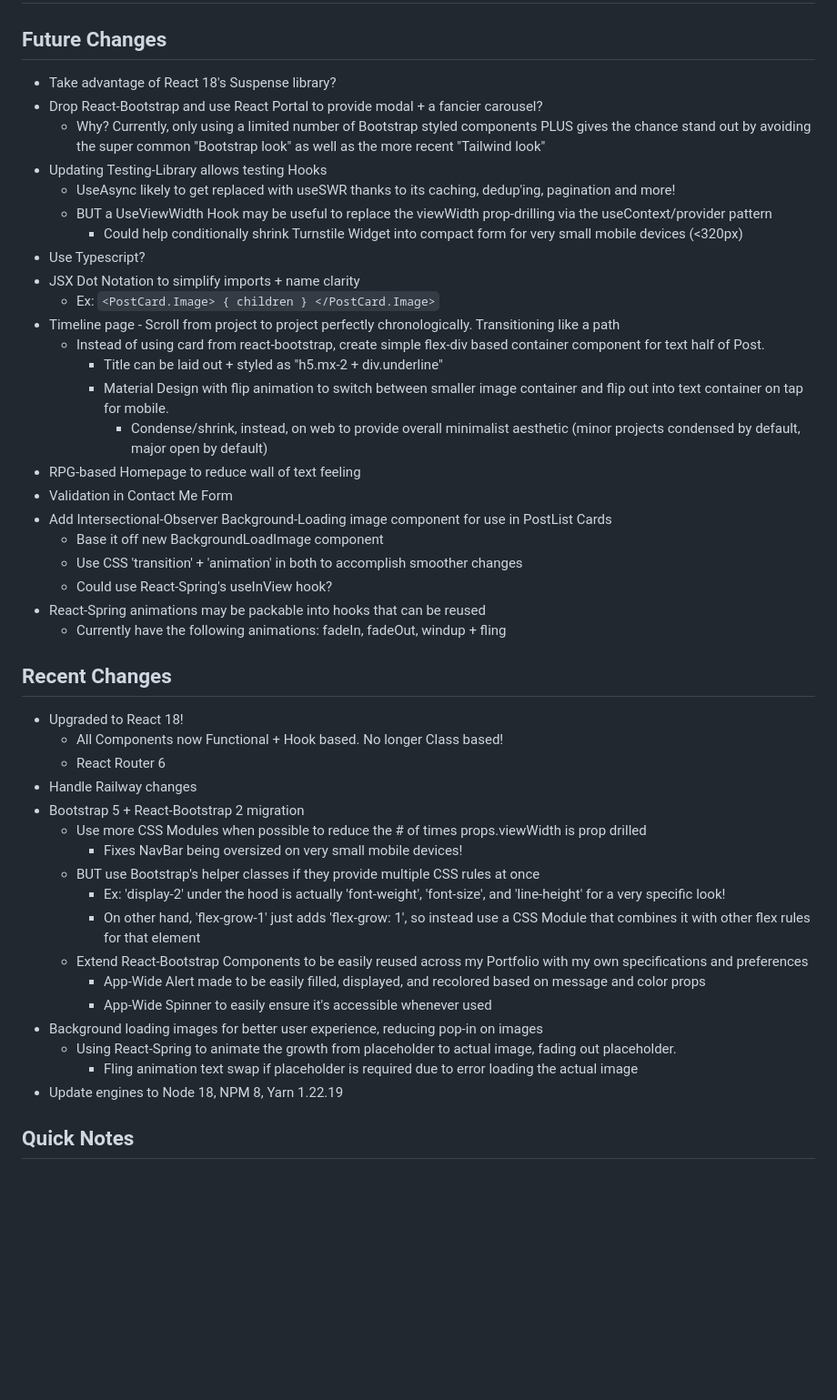
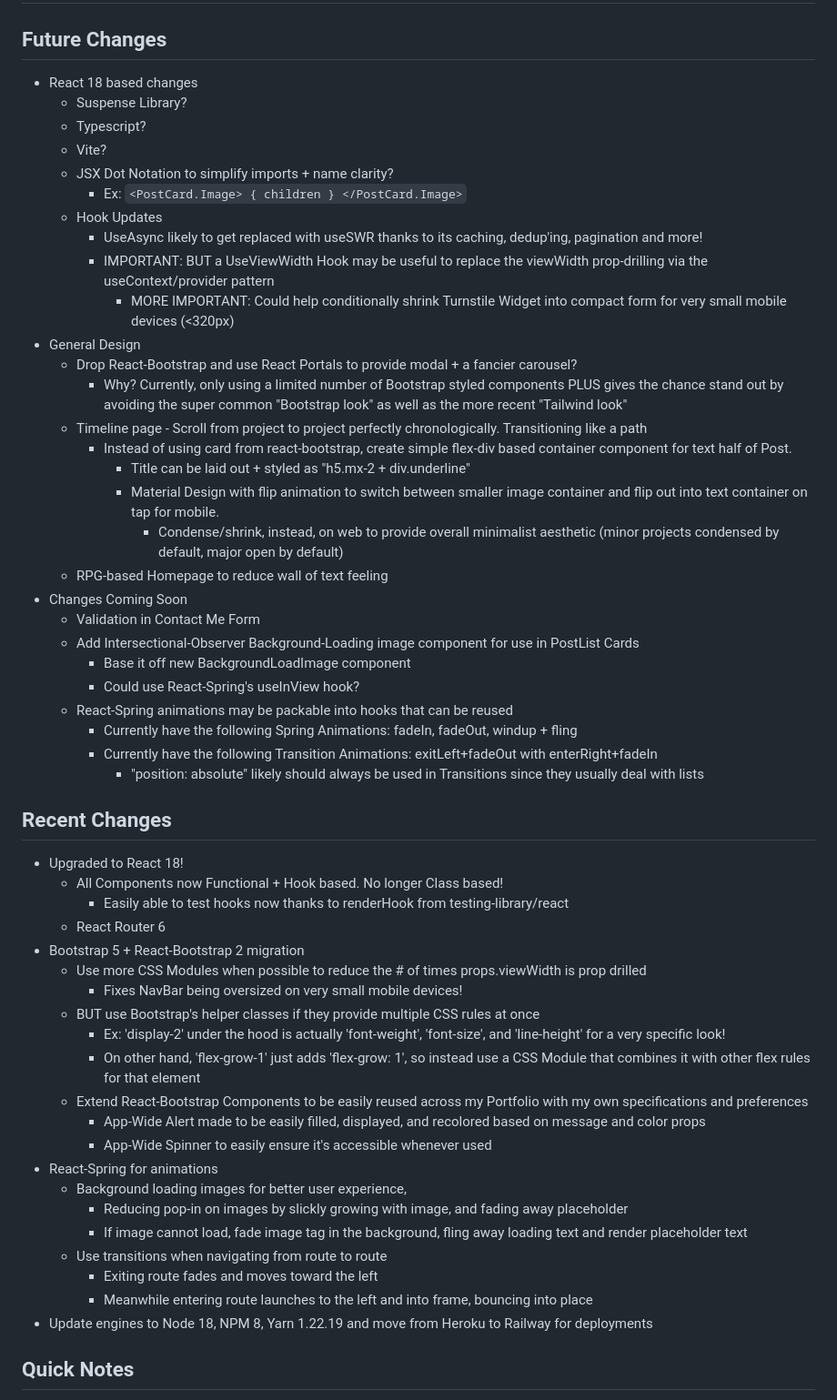
Before and after one commit to NLCaceres/my-portfolio, a Markdown page: react-client/README.md, the part around the change. Shown at 91% size. GitHub-like rendering; blank space fills up the shorter version.

Commit message:
Update README for formatting +  React-Spring Route Transitions

```diff
--- a/react-client/README.md
+++ b/react-client/README.md
@@ -1,35 +1,40 @@
 # My Portfolio in React!
 
 ## Future Changes
-- Take advantage of React 18's Suspense library?
-- Drop React-Bootstrap and use React Portal to provide modal + a fancier carousel?
-  - Why? Currently, only using a limited number of Bootstrap styled components PLUS gives the chance stand out by avoiding the super common "Bootstrap look" as well as the more recent "Tailwind look"
-- Updating Testing-Library allows testing Hooks
-  - UseAsync likely to get replaced with useSWR thanks to its caching, dedup'ing, pagination and more!
-  - BUT a UseViewWidth Hook may be useful to replace the viewWidth prop-drilling via the useContext/provider pattern
-    - Could help conditionally shrink Turnstile Widget into compact form for very small mobile devices (<320px)
-- Use Typescript?
-- JSX Dot Notation to simplify imports + name clarity
-  - Ex: `<PostCard.Image> { children } </PostCard.Image>`
-- Timeline page - Scroll from project to project perfectly chronologically. Transitioning like a path
-  - Instead of using card from react-bootstrap, create simple flex-div based container component for text half of Post.
-    - Title can be laid out + styled as "h5.mx-2 + div.underline"
-    - Material Design with flip animation to switch between smaller image container and flip out into text container on tap for mobile.
-      - Condense/shrink, instead, on web to provide overall minimalist aesthetic (minor projects condensed by default, major open by default)
-- RPG-based Homepage to reduce wall of text feeling
-- Validation in Contact Me Form
-- Add Intersectional-Observer Background-Loading image component for use in PostList Cards
-  - Base it off new BackgroundLoadImage component
-  - Use CSS 'transition' + 'animation' in both to accomplish smoother changes
-  - Could use React-Spring's useInView hook?
-- React-Spring animations may be packable into hooks that can be reused
-  - Currently have the following animations: fadeIn, fadeOut, windup + fling
+- React 18 based changes
+  - Suspense Library?
+  - Typescript?
+  - Vite?
+  - JSX Dot Notation to simplify imports + name clarity?
+    - Ex: `<PostCard.Image> { children } </PostCard.Image>`
+  - Hook Updates
+    - UseAsync likely to get replaced with useSWR thanks to its caching, dedup'ing, pagination and more!
+    - IMPORTANT: BUT a UseViewWidth Hook may be useful to replace the viewWidth prop-drilling via the useContext/provider pattern
+      - MORE IMPORTANT: Could help conditionally shrink Turnstile Widget into compact form for very small mobile devices (<320px)
+- General Design
+  - Drop React-Bootstrap and use React Portals to provide modal + a fancier carousel?
+    - Why? Currently, only using a limited number of Bootstrap styled components PLUS gives the chance stand out by avoiding the super common "Bootstrap look" as well as the more recent "Tailwind look"
+  - Timeline page - Scroll from project to project perfectly chronologically. Transitioning like a path
+    - Instead of using card from react-bootstrap, create simple flex-div based container component for text half of Post.
+      - Title can be laid out + styled as "h5.mx-2 + div.underline"
+      - Material Design with flip animation to switch between smaller image container and flip out into text container on tap for mobile.
+        - Condense/shrink, instead, on web to provide overall minimalist aesthetic (minor projects condensed by default, major open by default)
+  - RPG-based Homepage to reduce wall of text feeling
+- Changes Coming Soon
+  - Validation in Contact Me Form
+  - Add Intersectional-Observer Background-Loading image component for use in PostList Cards
+    - Base it off new BackgroundLoadImage component
+    - Could use React-Spring's useInView hook?
+  - React-Spring animations may be packable into hooks that can be reused
+    - Currently have the following Spring Animations: fadeIn, fadeOut, windup + fling
+    - Currently have the following Transition Animations: exitLeft+fadeOut with enterRight+fadeIn
+      - "position: absolute" likely should always be used in Transitions since they usually deal with lists
 
 ## Recent Changes
 - Upgraded to React 18!
   - All Components now Functional + Hook based. No longer Class based!
+    - Easily able to test hooks now thanks to renderHook from testing-library/react
   - React Router 6
-- Handle Railway changes
 - Bootstrap 5 + React-Bootstrap 2 migration
   - Use more CSS Modules when possible to reduce the # of times props.viewWidth is prop drilled
     - Fixes NavBar being oversized on very small mobile devices!
@@ -39,10 +44,14 @@
   - Extend React-Bootstrap Components to be easily reused across my Portfolio with my own specifications and preferences
     - App-Wide Alert made to be easily filled, displayed, and recolored based on message and color props
     - App-Wide Spinner to easily ensure it's accessible whenever used
-- Background loading images for better user experience, reducing pop-in on images
-  - Using React-Spring to animate the growth from placeholder to actual image, fading out placeholder.
-    - Fling animation text swap if placeholder is required due to error loading the actual image
-- Update engines to Node 18, NPM 8, Yarn 1.22.19
+- React-Spring for animations
+  - Background loading images for better user experience,
+    - Reducing pop-in on images by slickly growing with image, and fading away placeholder
+    - If image cannot load, fade image tag in the background, fling away loading text and render placeholder text
+  - Use transitions when navigating from route to route
+    - Exiting route fades and moves toward the left
+    - Meanwhile entering route launches to the left and into frame, bouncing into place
+- Update engines to Node 18, NPM 8, Yarn 1.22.19 and move from Heroku to Railway for deployments
 
 ## Quick Notes
 - React 17 decided to put its testing dependencies in package.json's normal dependencies list. Why?
```
